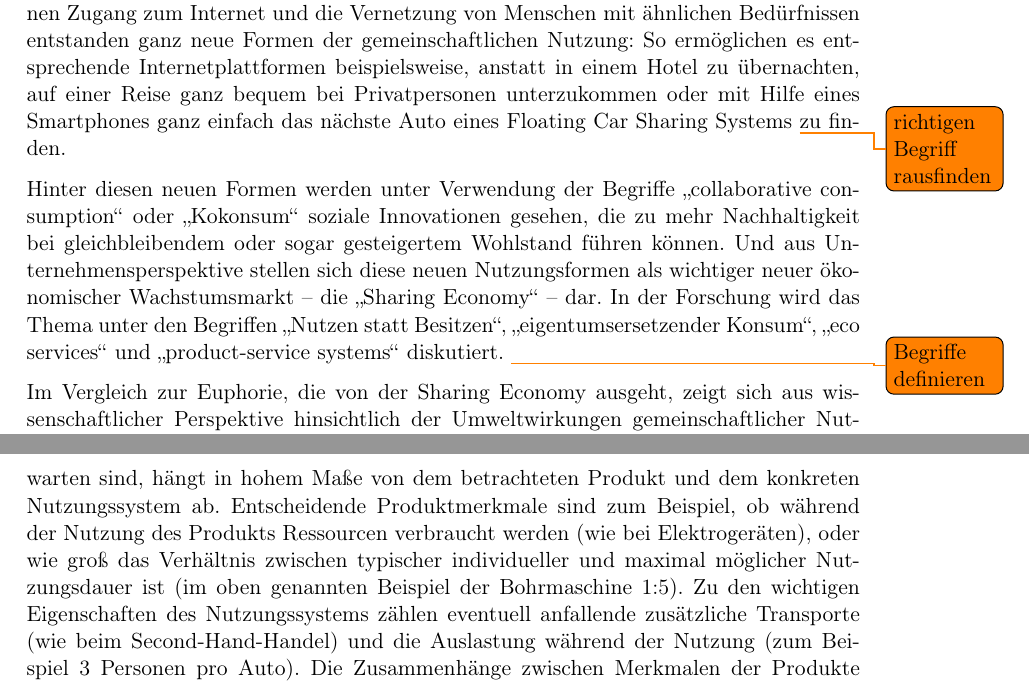
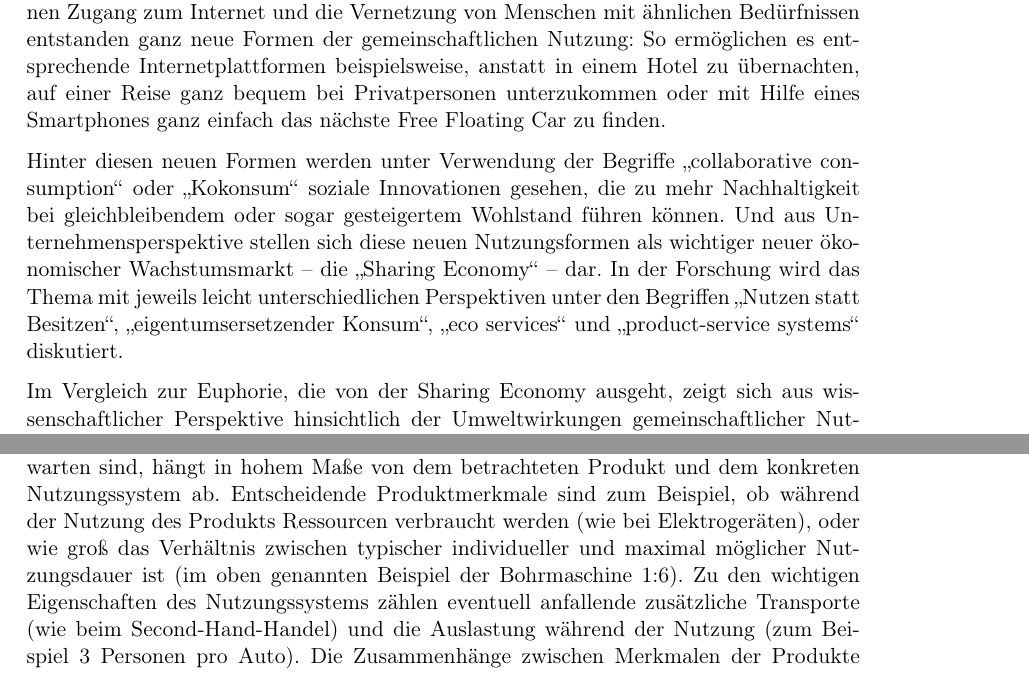
Before and after one commit to tigerente/Master_Arbeit, a LaTeX document (Exposee/Exposee.tex): two parts of pages 3 and 4 of 9, joined at a grey line, cut so that both start at the same text. Compiled offline with pdfLaTeX.

Commit message:
erledigt todos im Abschnitt Thema der Arbeit

```diff
--- a/Exposee/Exposee.tex
+++ b/Exposee/Exposee.tex
@@ -165,20 +174,24 @@ Mit dem Aufkommen der heutigen Informations- und Kommunikationstechnologien
 erhalten viele dieser Formen eine neue, ungeahnte Dimension: Das Internet
 vergrößert die räumlichen Entfernungen und die Anzahl beteiligter
 Teilnehmer*innen der herkömmlichen Gebraucht-, Miet- und Verleihmärkte um ein
-Vielfaches. Durch das große Angebot und die einfache Möglichkeit der gezielten Suche verringert sich der Aufwand zum Zustandekommen des Warenaustauschs. Ermöglicht durch den einfachen, ortsungebundenen Zugang zum
-Internet und die Vernetzung von Menschen mit ähnlichen Bedürfnissen entstanden ganz neue
-Formen der gemeinschaftlichen Nutzung: So ermöglichen es entsprechende
-Internetplattformen beispielsweise, anstatt in einem Hotel zu übernachten,
-auf einer Reise ganz bequem bei Privatpersonen unterzukommen oder
-mit Hilfe eines Smartphones ganz einfach das nächste Auto eines Floating
-Car Sharing Systems \todo{richtigen Begriff rausfinden} zu finden.
+Vielfaches. Durch das große Angebot und die einfache Möglichkeit der gezielten
+Suche verringert sich der Aufwand zum Zustandekommen des Warenaustauschs.
+Ermöglicht durch den einfachen, ortsungebundenen Zugang zum Internet und die
+Vernetzung von Menschen mit ähnlichen Bedürfnissen entstanden ganz neue Formen
+der gemeinschaftlichen Nutzung: So ermöglichen es entsprechende
+Internetplattformen beispielsweise, anstatt in einem Hotel zu übernachten, auf
+einer Reise ganz bequem bei Privatpersonen unterzukommen oder mit Hilfe eines
+Smartphones ganz einfach das nächste Free Floating Car zu finden.
 
 Hinter diesen neuen Formen werden unter Verwendung der Begriffe
 \enquote{collaborative consumption} oder \enquote{Kokonsum} soziale Innovationen
 gesehen, die zu mehr Nachhaltigkeit bei gleichbleibendem oder sogar gesteigertem
-Wohlstand führen können. Und aus Unternehmensperspektive stellen sich diese neuen
-Nutzungsformen als wichtiger neuer
-ökonomischer Wachstumsmarkt -- die \enquote{Sharing Economy} -- dar. In der Forschung wird das Thema unter den Begriffen \enquote{Nutzen statt Besitzen}, \enquote{eigentumsersetzender Konsum}, \enquote{eco services} und \enquote{product-service systems} diskutiert. \todo{Begriffe definieren}
+Wohlstand führen können. Und aus Unternehmensperspektive stellen sich diese
+neuen Nutzungsformen als wichtiger neuer ökonomischer Wachstumsmarkt -- die
+\enquote{Sharing Economy} -- dar. In der Forschung wird das Thema mit jeweils
+leicht unterschiedlichen Perspektiven unter den Begriffen \enquote{Nutzen statt
+Besitzen}, \enquote{eigentumsersetzender Konsum}, \enquote{eco services} und
+\enquote{product-service systems} diskutiert.
 
 Im Vergleich zur Euphorie, die von der Sharing Economy ausgeht, zeigt sich aus wissenschaftlicher Perspektive hinsichtlich der Umweltwirkungen gemeinschaftlicher Nutzungssysteme ein differenzierteres Bild: Zum einen werden die positiven Primäreffekte der
 Nutzungsdauerverlängerung und -intensivierung um weitere sekundäre
@@ -203,7 +216,7 @@ verstärkten Wunsch einhergehen, dies auch tatsächlich zu tun.
 
 Welche Netto-Umweltwirkungen schließlich durch die gemeinschaftliche Nutzung zu
 erwarten sind, hängt in hohem Maße von dem betrachteten Produkt und dem konkreten
-Nutzungssystem ab. Entscheidende Produktmerkmale sind zum Beispiel, ob während der Nutzung des Produkts Ressourcen verbraucht werden (wie bei Elektrogeräten), oder wie groß das Verhältnis zwischen typischer individueller und maximal möglicher Nutzungsdauer ist (im oben genannten Beispiel der Bohrmaschine 1:5). Zu den wichtigen Eigenschaften des Nutzungssystems zählen eventuell anfallende zusätzliche Transporte (wie beim Second-Hand-Handel) und die Auslastung während der Nutzung (zum Beispiel 3 Personen pro Auto). Die Zusammenhänge zwischen Merkmalen der Produkte und Nutzungssysteme und den resultierenden Umweltwirkungen zu analysieren ist der Gegenstand unserer Arbeit.
+Nutzungssystem ab. Entscheidende Produktmerkmale sind zum Beispiel, ob während der Nutzung des Produkts Ressourcen verbraucht werden (wie bei Elektrogeräten), oder wie groß das Verhältnis zwischen typischer individueller und maximal möglicher Nutzungsdauer ist (im oben genannten Beispiel der Bohrmaschine 1:6). Zu den wichtigen Eigenschaften des Nutzungssystems zählen eventuell anfallende zusätzliche Transporte (wie beim Second-Hand-Handel) und die Auslastung während der Nutzung (zum Beispiel 3 Personen pro Auto). Die Zusammenhänge zwischen Merkmalen der Produkte und Nutzungssysteme und den resultierenden Umweltwirkungen zu analysieren ist der Gegenstand unserer Arbeit.
 
 \section{Forschungsstand und Forschungslücke}\label{sec:forschung}
 \was{An welchen derzeitigen Forschungsstand knüpfen wir mit unserem Thema an? Hier führen wir relevante Forschung und aktuelle Studien an.}
```
Also changed, not shown: Exposee/Exposee.tex (15 more changed lines).
